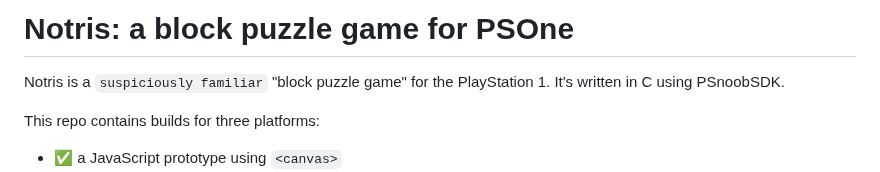
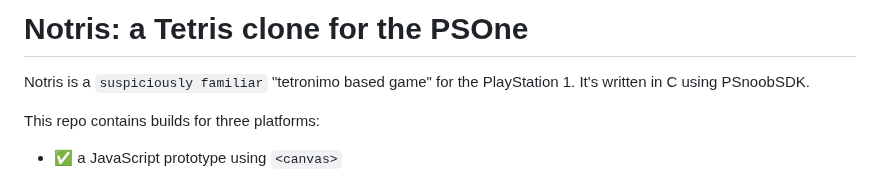
Before and after one commit to jbreckmckye/nortis, a Markdown page: README.md, the part around the change. Drawn GitHub-style.

```diff
--- a/README.md
+++ b/README.md
@@ -1,6 +1,6 @@
-# Notris: a block puzzle game for PSOne
+# Notris: a Tetris clone for the PSOne
 
-Notris is a `suspiciously familiar` "block puzzle game" for the PlayStation 1. It's written in C using PSnoobSDK.
+Notris is a `suspiciously familiar` "tetronimo based game" for the PlayStation 1. It's written in C using PSnoobSDK.
 
 This repo contains builds for three platforms:
 
```
Also changed, not shown: blog/README.md (added, +31 -0 lines).
